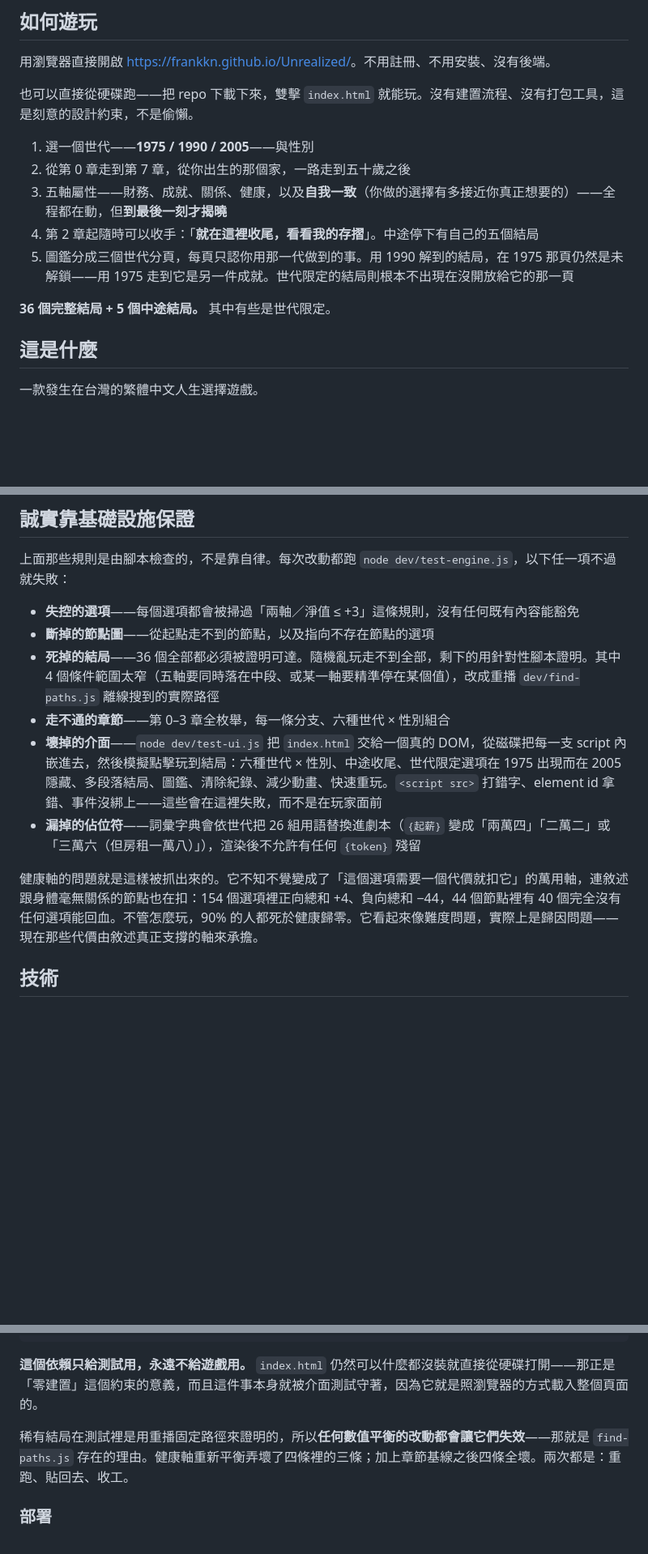
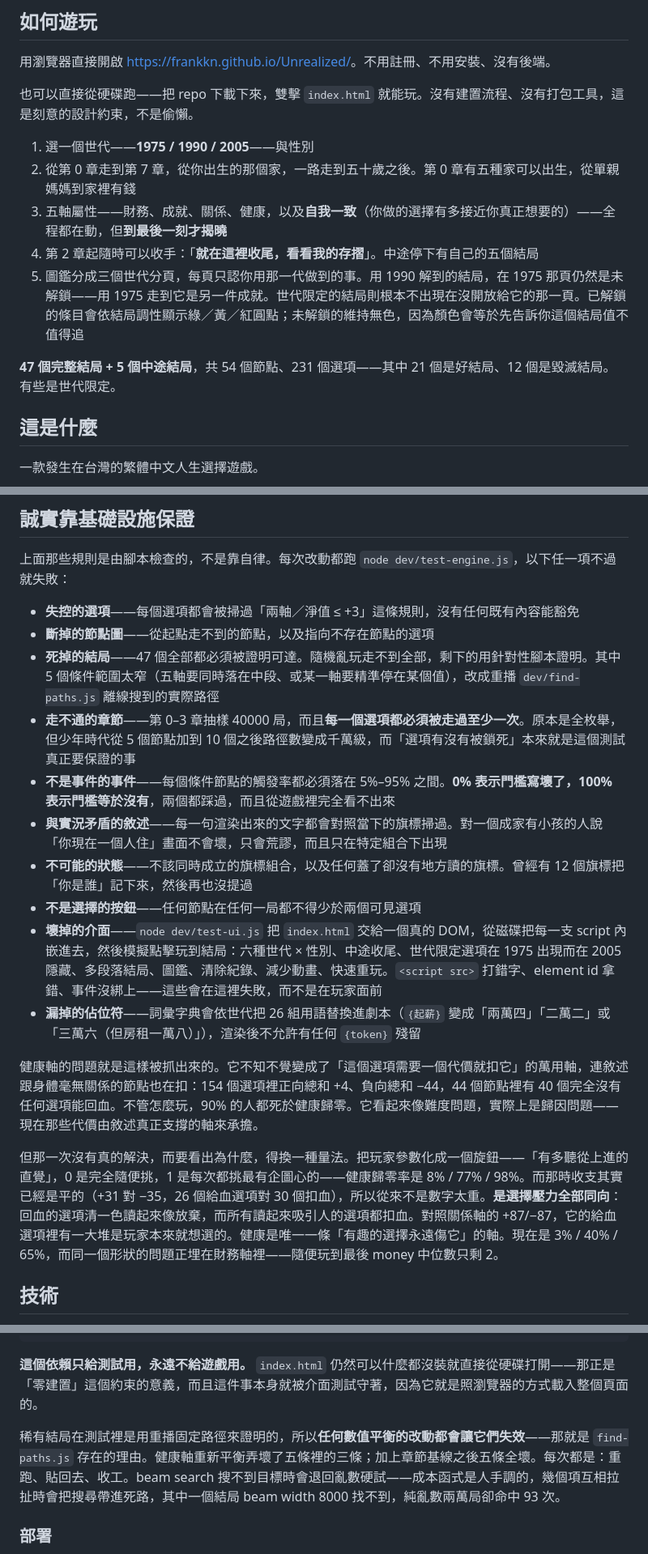
Before and after one commit to frankkn/Unrealized, a Markdown page: README.zh-TW.md, 3 parts joined by grey strips. Shown at 81% size. Drawn GitHub-style; blank space fills up the shorter version.

```diff
--- a/README.zh-TW.md
+++ b/README.zh-TW.md
@@ -17,12 +17,12 @@
 也可以直接從硬碟跑——把 repo 下載下來，雙擊 `index.html` 就能玩。沒有建置流程、沒有打包工具，這是刻意的設計約束，不是偷懶。
 
 1. 選一個世代——**1975 / 1990 / 2005**——與性別
-2. 從第 0 章走到第 7 章，從你出生的那個家，一路走到五十歲之後
+2. 從第 0 章走到第 7 章，從你出生的那個家，一路走到五十歲之後。第 0 章有五種家可以出生，從單親媽媽到家裡有錢
 3. 五軸屬性——財務、成就、關係、健康，以及**自我一致**（你做的選擇有多接近你真正想要的）——全程都在動，但**到最後一刻才揭曉**
 4. 第 2 章起隨時可以收手：「**就在這裡收尾，看看我的存摺**」。中途停下有自己的五個結局
-5. 圖鑑分成三個世代分頁，每頁只認你用那一代做到的事。用 1990 解到的結局，在 1975 那頁仍然是未解鎖——用 1975 走到它是另一件成就。世代限定的結局則根本不出現在沒開放給它的那一頁
+5. 圖鑑分成三個世代分頁，每頁只認你用那一代做到的事。用 1990 解到的結局，在 1975 那頁仍然是未解鎖——用 1975 走到它是另一件成就。世代限定的結局則根本不出現在沒開放給它的那一頁。已解鎖的條目會依結局調性顯示綠／黃／紅圓點；未解鎖的維持無色，因為顏色會等於先告訴你這個結局值不值得追
 
-**36 個完整結局 + 5 個中途結局。** 其中有些是世代限定。
+**47 個完整結局 + 5 個中途結局**，共 54 個節點、231 個選項——其中 21 個是好結局、12 個是毀滅結局。有些是世代限定。
 
 ## 這是什麼
 
@@ -67,12 +67,18 @@ UNREALIZED 建立在一個想法上：**人生不只由你的選擇決定，還
 
 - **失控的選項**——每個選項都會被掃過「兩軸／淨值 ≤ +3」這條規則，沒有任何既有內容能豁免
 - **斷掉的節點圖**——從起點走不到的節點，以及指向不存在節點的選項
-- **死掉的結局**——36 個全部都必須被證明可達。隨機亂玩走不到全部，剩下的用針對性腳本證明。其中 4 個條件範圍太窄（五軸要同時落在中段、或某一軸要精準停在某個值），改成重播 `dev/find-paths.js` 離線搜到的實際路徑
-- **走不通的章節**——第 0–3 章全枚舉，每一條分支、六種世代 × 性別組合
+- **死掉的結局**——47 個全部都必須被證明可達。隨機亂玩走不到全部，剩下的用針對性腳本證明。其中 5 個條件範圍太窄（五軸要同時落在中段、或某一軸要精準停在某個值），改成重播 `dev/find-paths.js` 離線搜到的實際路徑
+- **走不通的章節**——第 0–3 章抽樣 40000 局，而且**每一個選項都必須被走過至少一次**。原本是全枚舉，但少年時代從 5 個節點加到 10 個之後路徑數變成千萬級，而「選項有沒有被鎖死」本來就是這個測試真正要保證的事
+- **不是事件的事件**——每個條件節點的觸發率都必須落在 5%–95% 之間。**0% 表示門檻寫壞了，100% 表示門檻等於沒有**，兩個都踩過，而且從遊戲裡完全看不出來
+- **與實況矛盾的敘述**——每一句渲染出來的文字都會對照當下的旗標掃過。對一個成家有小孩的人說「你現在一個人住」畫面不會壞，只會荒謬，而且只在特定組合下出現
+- **不可能的狀態**——不該同時成立的旗標組合，以及任何蓋了卻沒有地方讀的旗標。曾經有 12 個旗標把「你是誰」記下來，然後再也沒提過
+- **不是選擇的按鈕**——任何節點在任何一局都不得少於兩個可見選項
 - **壞掉的介面**——`node dev/test-ui.js` 把 `index.html` 交給一個真的 DOM，從磁碟把每一支 script 內嵌進去，然後模擬點擊玩到結局：六種世代 × 性別、中途收尾、世代限定選項在 1975 出現而在 2005 隱藏、多段落結局、圖鑑、清除紀錄、減少動畫、快速重玩。`<script src>` 打錯字、element id 拿錯、事件沒綁上——這些會在這裡失敗，而不是在玩家面前
 - **漏掉的佔位符**——詞彙字典會依世代把 26 組用語替換進劇本（`{起薪}` 變成「兩萬四」「二萬二」或「三萬六（但房租一萬八）」），渲染後不允許有任何 `{token}` 殘留
 
 健康軸的問題就是這樣被抓出來的。它不知不覺變成了「這個選項需要一個代價就扣它」的萬用軸，連敘述跟身體毫無關係的節點也在扣：154 個選項裡正向總和 +4、負向總和 −44，44 個節點裡有 40 個完全沒有任何選項能回血。不管怎麼玩，90% 的人都死於健康歸零。它看起來像難度問題，實際上是歸因問題——現在那些代價由敘述真正支撐的軸來承擔。
+
+但那一次沒有真的解決，而要看出為什麼，得換一種量法。把玩家參數化成一個旋鈕——「有多聽從上進的直覺」，0 是完全隨便挑，1 是每次都挑最有企圖心的——健康歸零率是 8% / 77% / 98%。而那時收支其實已經是平的（+31 對 −35，26 個給血選項對 30 個扣血），所以從來不是數字太重。**是選擇壓力全部同向**：回血的選項清一色讀起來像放棄，而所有讀起來吸引人的選項都扣血。對照關係軸的 +87/−87，它的給血選項裡有一大堆是玩家本來就想選的。健康是唯一一條「有趣的選擇永遠傷它」的軸。現在是 3% / 40% / 65%，而同一個形狀的問題正埋在財務軸裡——隨便玩到最後 money 中位數只剩 2。
 
 ## 技術
 
@@ -112,7 +118,7 @@ npm run find-paths -- 3000 > paths.txt && npm run swap-paths -- paths.txt   #
 
 **這個依賴只給測試用，永遠不給遊戲用。** `index.html` 仍然可以什麼都沒裝就直接從硬碟打開——那正是「零建置」這個約束的意義，而且這件事本身就被介面測試守著，因為它就是照瀏覽器的方式載入整個頁面的。
 
-稀有結局在測試裡是用重播固定路徑來證明的，所以**任何數值平衡的改動都會讓它們失效**——那就是 `find-paths.js` 存在的理由。健康軸重新平衡弄壞了四條裡的三條；加上章節基線之後四條全壞。兩次都是：重跑、貼回去、收工。
+稀有結局在測試裡是用重播固定路徑來證明的，所以**任何數值平衡的改動都會讓它們失效**——那就是 `find-paths.js` 存在的理由。健康軸重新平衡弄壞了五條裡的三條；加上章節基線之後五條全壞。每次都是：重跑、貼回去、收工。beam search 搜不到目標時會退回亂數硬試——成本函式是人手調的，幾個項互相拉扯時會把搜尋帶進死路，其中一個結局 beam width 8000 找不到，純亂數兩萬局卻命中 93 次。
 
 ### 部署
 
```
Also changed, not shown: README.md (+13 -7 lines).
